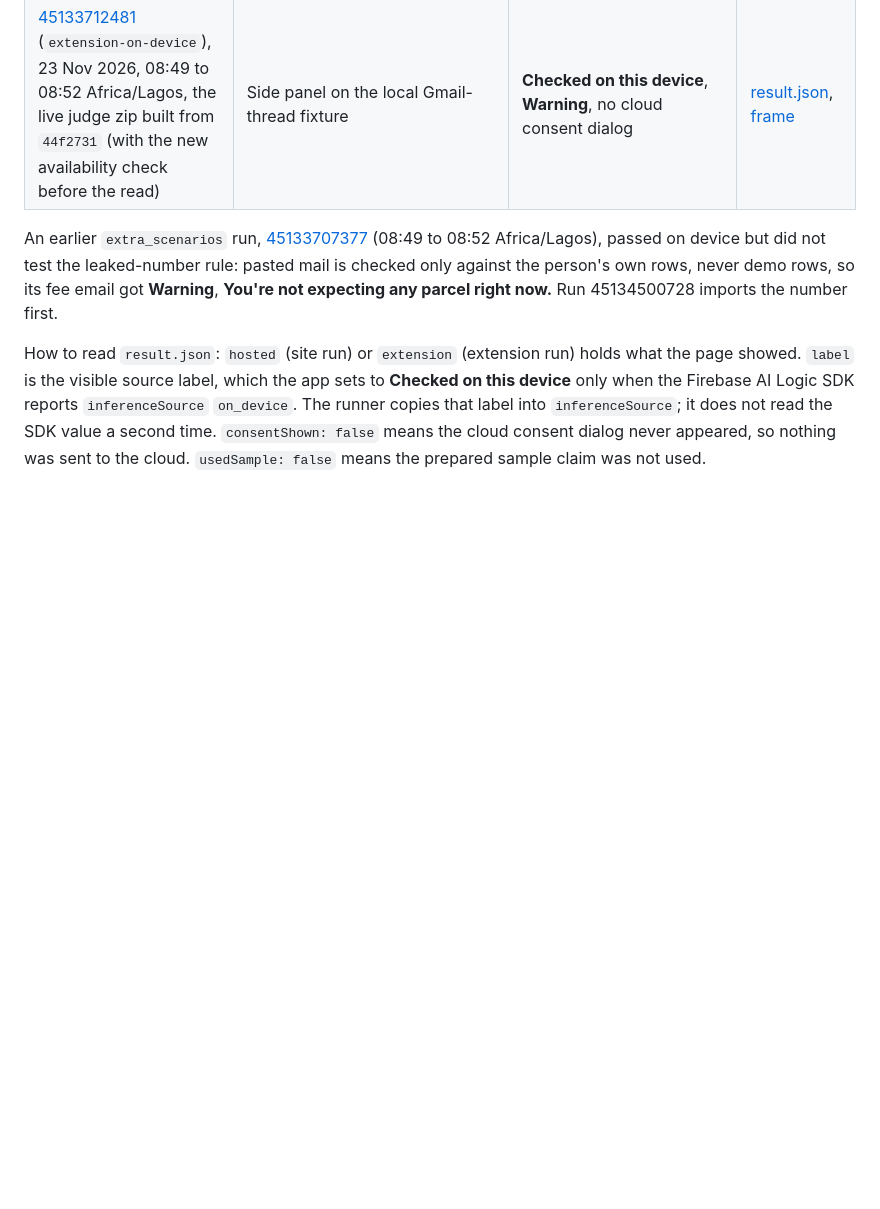
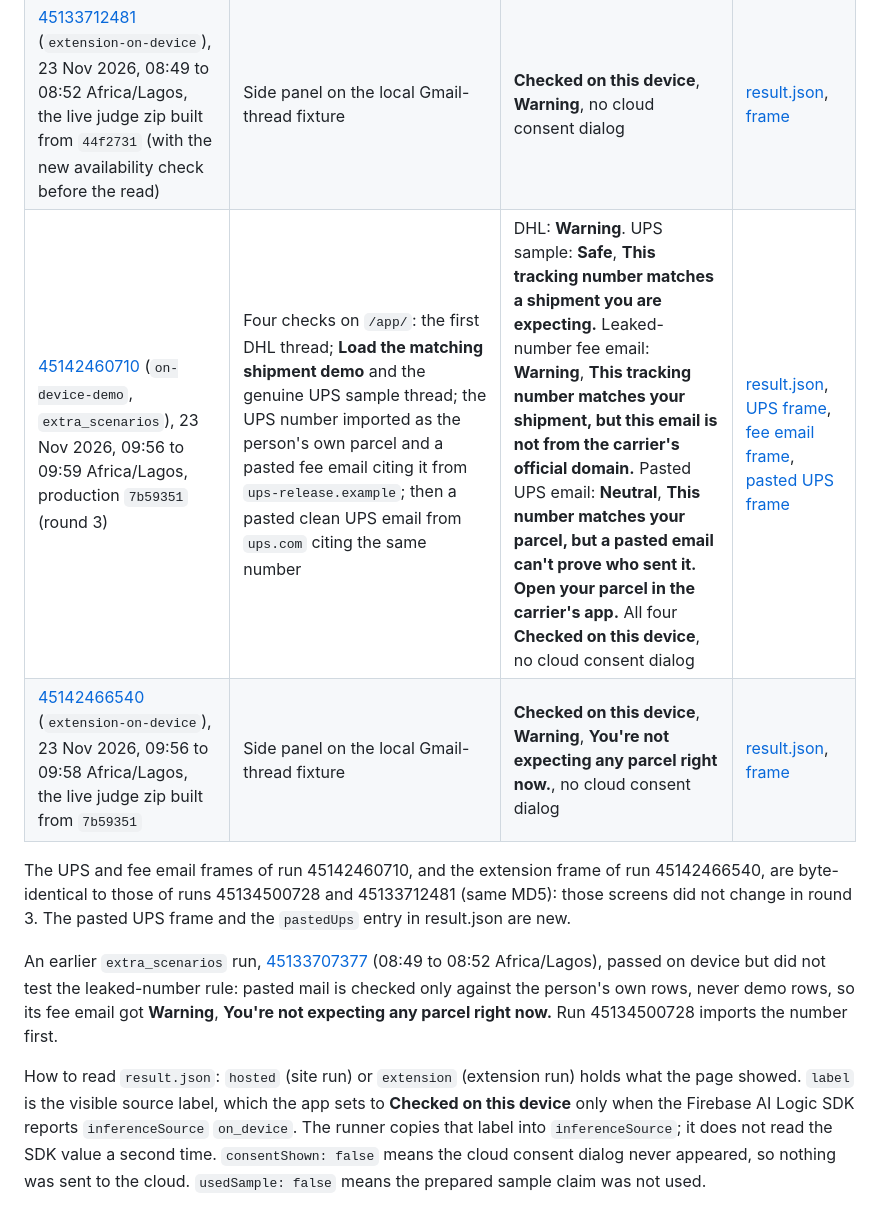
Before and after one commit to ohjay-official/did-i-order-this, a Markdown page: docs/proof/README.md, the part around the change. Rendered like a GitHub page; blank space fills up the shorter version.

```diff
--- a/docs/proof/README.md
+++ b/docs/proof/README.md
@@ -8,6 +8,10 @@ These files are copied from the artifacts of public GitHub Actions runs in [`ohj
 | [45127515281](https://github.com/ohjay-official/nano-film/actions/runs/45127515281) (`extension-on-device`), 23 Nov 2026, 07:58 to 08:00 Africa/Lagos | The live judge zip, loaded unpacked, side panel on a local Gmail-thread fixture | **Checked on this device**, **Warning**, the same headline, no cloud consent dialog | [result.json](extension-run-45127515281-result.json), [frame](extension-run-45127515281-sidepanel.png) |
 | [45134500728](https://github.com/ohjay-official/nano-film/actions/runs/45134500728) (`on-device-demo`, `extra_scenarios`), 23 Nov 2026, 08:55 to 08:57 Africa/Lagos, production `44f2731` | Three checks on `/app/`: the first DHL thread; then **Load the matching shipment demo** and the genuine UPS thread from `ups.com`; then the UPS tracking number imported as the person's own parcel (**Import order history**) and a pasted fee email that cites that number from `ups-release.example` | DHL: **Warning**. UPS: **Safe**, **This tracking number matches a shipment you are expecting.** Leaked-number fee email: **Warning**, **This tracking number matches your shipment, but this email is not from the carrier's official domain.**, first reason **It cites your real tracking number from an unofficial sender, so the number has likely leaked.** All three **Checked on this device**, no cloud consent dialog | [result.json](site-run-45134500728-result.json), [UPS frame](site-run-45134500728-ups-safe.png), [fee email frame](site-run-45134500728-leaked-fee.png) |
 | [45133712481](https://github.com/ohjay-official/nano-film/actions/runs/45133712481) (`extension-on-device`), 23 Nov 2026, 08:49 to 08:52 Africa/Lagos, the live judge zip built from `44f2731` (with the new availability check before the read) | Side panel on the local Gmail-thread fixture | **Checked on this device**, **Warning**, no cloud consent dialog | [result.json](extension-run-45133712481-result.json), [frame](extension-run-45133712481-sidepanel.png) |
+| [45142460710](https://github.com/ohjay-official/nano-film/actions/runs/45142460710) (`on-device-demo`, `extra_scenarios`), 23 Nov 2026, 09:56 to 09:59 Africa/Lagos, production `7b59351` (round 3) | Four checks on `/app/`: the first DHL thread; **Load the matching shipment demo** and the genuine UPS sample thread; the UPS number imported as the person's own parcel and a pasted fee email citing it from `ups-release.example`; then a pasted clean UPS email from `ups.com` citing the same number | DHL: **Warning**. UPS sample: **Safe**, **This tracking number matches a shipment you are expecting.** Leaked-number fee email: **Warning**, **This tracking number matches your shipment, but this email is not from the carrier's official domain.** Pasted UPS email: **Neutral**, **This number matches your parcel, but a pasted email can't prove who sent it. Open your parcel in the carrier's app.** All four **Checked on this device**, no cloud consent dialog | [result.json](site-run-45142460710-result.json), [UPS frame](site-run-45142460710-ups-safe.png), [fee email frame](site-run-45142460710-leaked-fee.png), [pasted UPS frame](site-run-45142460710-pasted-ups.png) |
+| [45142466540](https://github.com/ohjay-official/nano-film/actions/runs/45142466540) (`extension-on-device`), 23 Nov 2026, 09:56 to 09:58 Africa/Lagos, the live judge zip built from `7b59351` | Side panel on the local Gmail-thread fixture | **Checked on this device**, **Warning**, **You're not expecting any parcel right now.**, no cloud consent dialog | [result.json](extension-run-45142466540-result.json), [frame](extension-run-45142466540-sidepanel.png) |
+
+The UPS and fee email frames of run 45142460710, and the extension frame of run 45142466540, are byte-identical to those of runs 45134500728 and 45133712481 (same MD5): those screens did not change in round 3. The pasted UPS frame and the `pastedUps` entry in result.json are new.
 
 An earlier `extra_scenarios` run, [45133707377](https://github.com/ohjay-official/nano-film/actions/runs/45133707377) (08:49 to 08:52 Africa/Lagos), passed on device but did not test the leaked-number rule: pasted mail is checked only against the person's own rows, never demo rows, so its fee email got **Warning**, **You're not expecting any parcel right now.** Run 45134500728 imports the number first.
 
```
Also changed, not shown: README.md (+7 -5 lines), docs/proof/extension-run-45142466540-sidepanel.png (added), docs/proof/site-run-45142460710-leaked-fee.png (added), docs/proof/site-run-45142460710-pasted-ups.png (added), docs/proof/site-run-45142460710-ups-safe.png (added), 3 other files.
